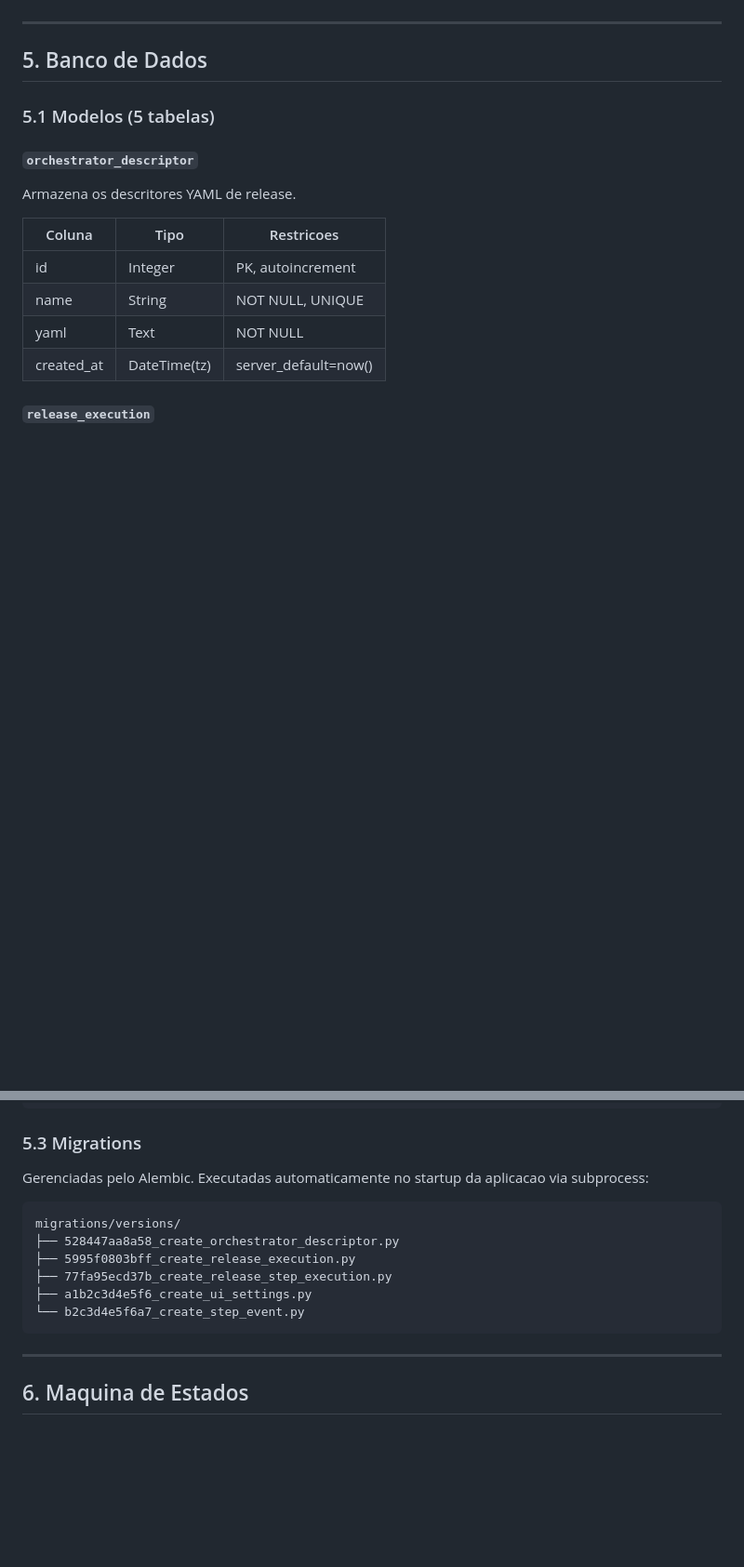
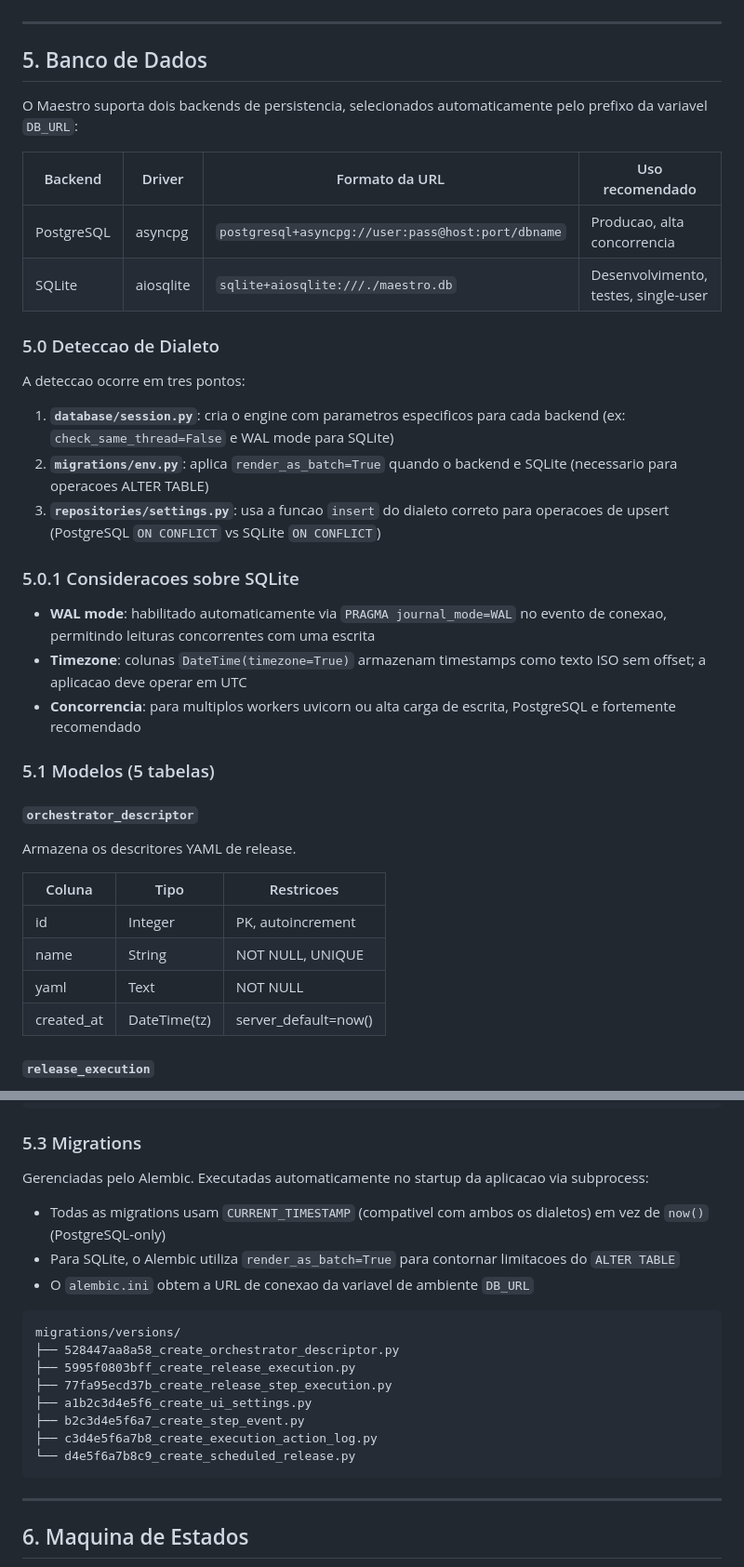
Before and after one commit to dragonsshout/maestro, a Markdown page: ARCHITECTURE.md, 2 parts joined by grey strips. Shown: that part at 93% size. Rendered like a GitHub page; blank space fills up the shorter version.

````diff
--- a/ARCHITECTURE.md
+++ b/ARCHITECTURE.md
@@ -183,6 +185,26 @@ Templates Jinja2 renderizados server-side:
 ---
 
 ## 5. Banco de Dados
+
+O Maestro suporta dois backends de persistencia, selecionados automaticamente pelo prefixo da variavel `DB_URL`:
+
+| Backend | Driver | Formato da URL | Uso recomendado |
+|---------|--------|----------------|-----------------|
+| PostgreSQL | asyncpg | `postgresql+asyncpg://user:pass@host:port/dbname` | Producao, alta concorrencia |
+| SQLite | aiosqlite | `sqlite+aiosqlite:///./maestro.db` | Desenvolvimento, testes, single-user |
+
+### 5.0 Deteccao de Dialeto
+
+A deteccao ocorre em tres pontos:
+1. **`database/session.py`**: cria o engine com parametros especificos para cada backend (ex: `check_same_thread=False` e WAL mode para SQLite)
+2. **`migrations/env.py`**: aplica `render_as_batch=True` quando o backend e SQLite (necessario para operacoes ALTER TABLE)
+3. **`repositories/settings.py`**: usa a funcao `insert` do dialeto correto para operacoes de upsert (PostgreSQL `ON CONFLICT` vs SQLite `ON CONFLICT`)
+
+### 5.0.1 Consideracoes sobre SQLite
+
+- **WAL mode**: habilitado automaticamente via `PRAGMA journal_mode=WAL` no evento de conexao, permitindo leituras concorrentes com uma escrita
+- **Timezone**: colunas `DateTime(timezone=True)` armazenam timestamps como texto ISO sem offset; a aplicacao deve operar em UTC
+- **Concorrencia**: para multiplos workers uvicorn ou alta carga de escrita, PostgreSQL e fortemente recomendado
 
 ### 5.1 Modelos (5 tabelas)
 
@@ -258,13 +280,19 @@ ReleaseStepExecution   1 ──── N StepEvent (via job_execution_correlation
 
 Gerenciadas pelo Alembic. Executadas automaticamente no startup da aplicacao via subprocess:
 
+- Todas as migrations usam `CURRENT_TIMESTAMP` (compativel com ambos os dialetos) em vez de `now()` (PostgreSQL-only)
+- Para SQLite, o Alembic utiliza `render_as_batch=True` para contornar limitacoes do `ALTER TABLE`
+- O `alembic.ini` obtem a URL de conexao da variavel de ambiente `DB_URL`
+
 ```
 migrations/versions/
 ├── 528447aa8a58_create_orchestrator_descriptor.py
 ├── 5995f0803bff_create_release_execution.py
 ├── 77fa95ecd37b_create_release_step_execution.py
 ├── a1b2c3d4e5f6_create_ui_settings.py
-└── b2c3d4e5f6a7_create_step_event.py
+├── b2c3d4e5f6a7_create_step_event.py
+├── c3d4e5f6a7b8_create_execution_action_log.py
+└── d4e5f6a7b8c9_create_scheduled_release.py
 ```
 
 ---
````
Also changed, not shown: other parts of ARCHITECTURE.md (+15 -8 lines), README.md (+33 -12 lines).
